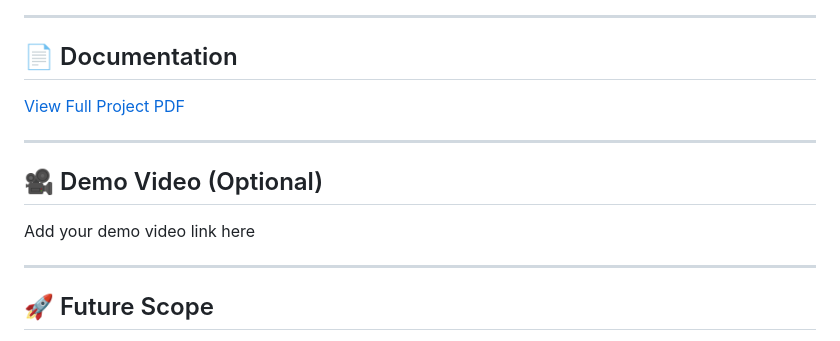
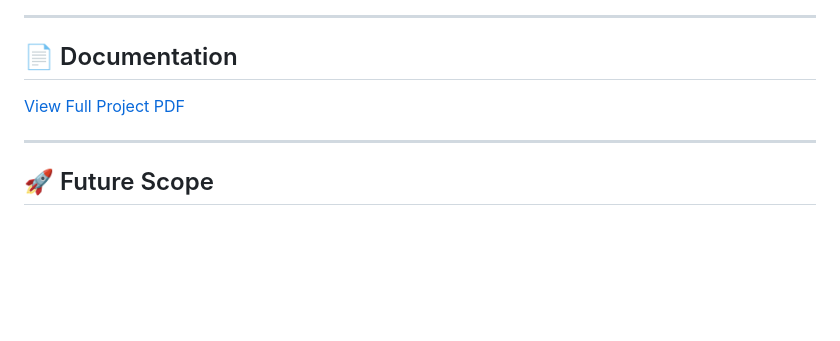
Before and after one commit to myself-archita/fairlens-ai, a Markdown page: README.md, the part around one of its changes. Rendered like a GitHub page; blank space fills up the shorter version.

```diff
--- a/README.md
+++ b/README.md
@@ -153,12 +161,6 @@ FairLens AI helps organizations:
 
 ---
 
-## 🎥 Demo Video (Optional)
-
-Add your demo video link here
-
----
-
 ## 🚀 Future Scope
 
 - Real-time model auditing
```
Also changed, not shown: other parts of README.md (+8 -0 lines).
